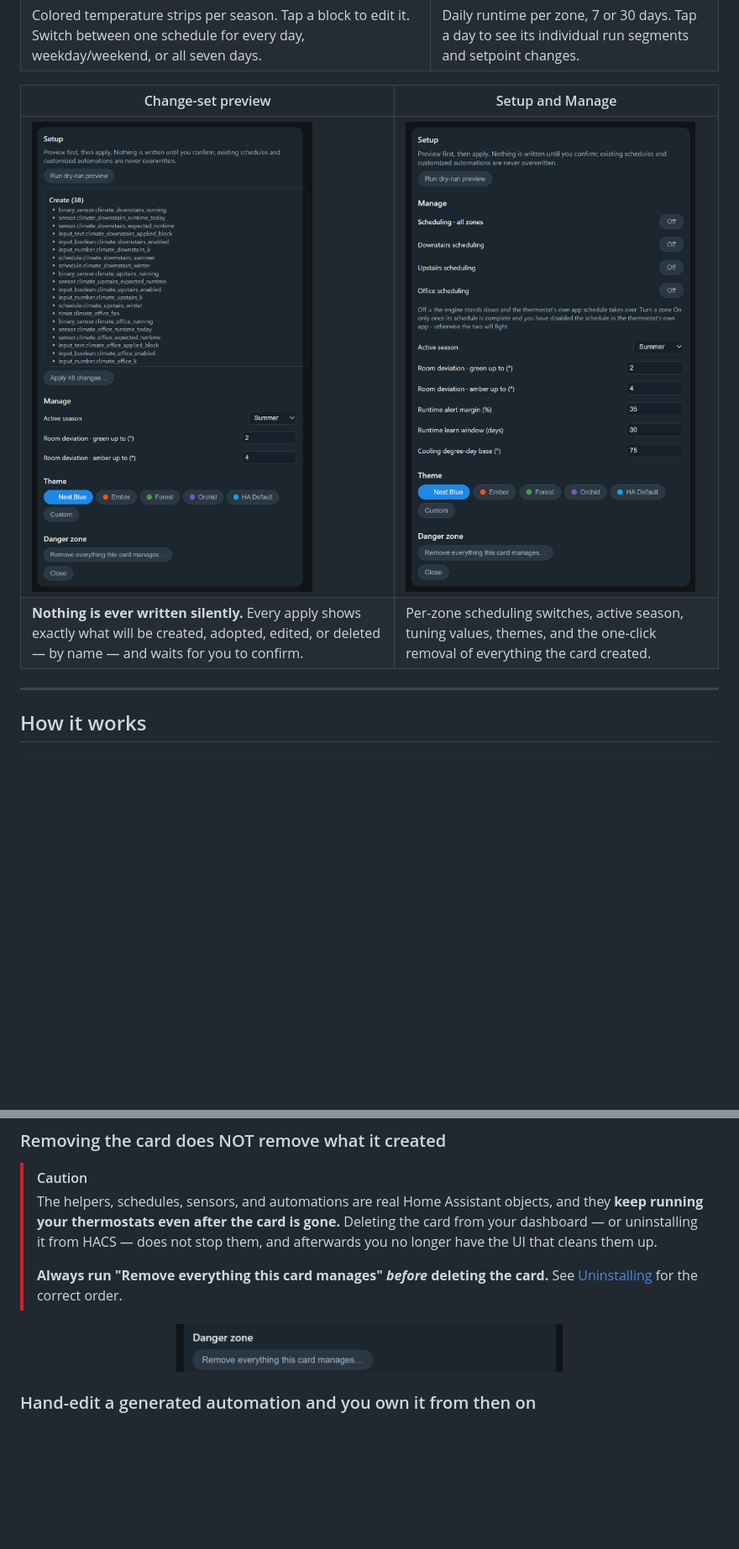
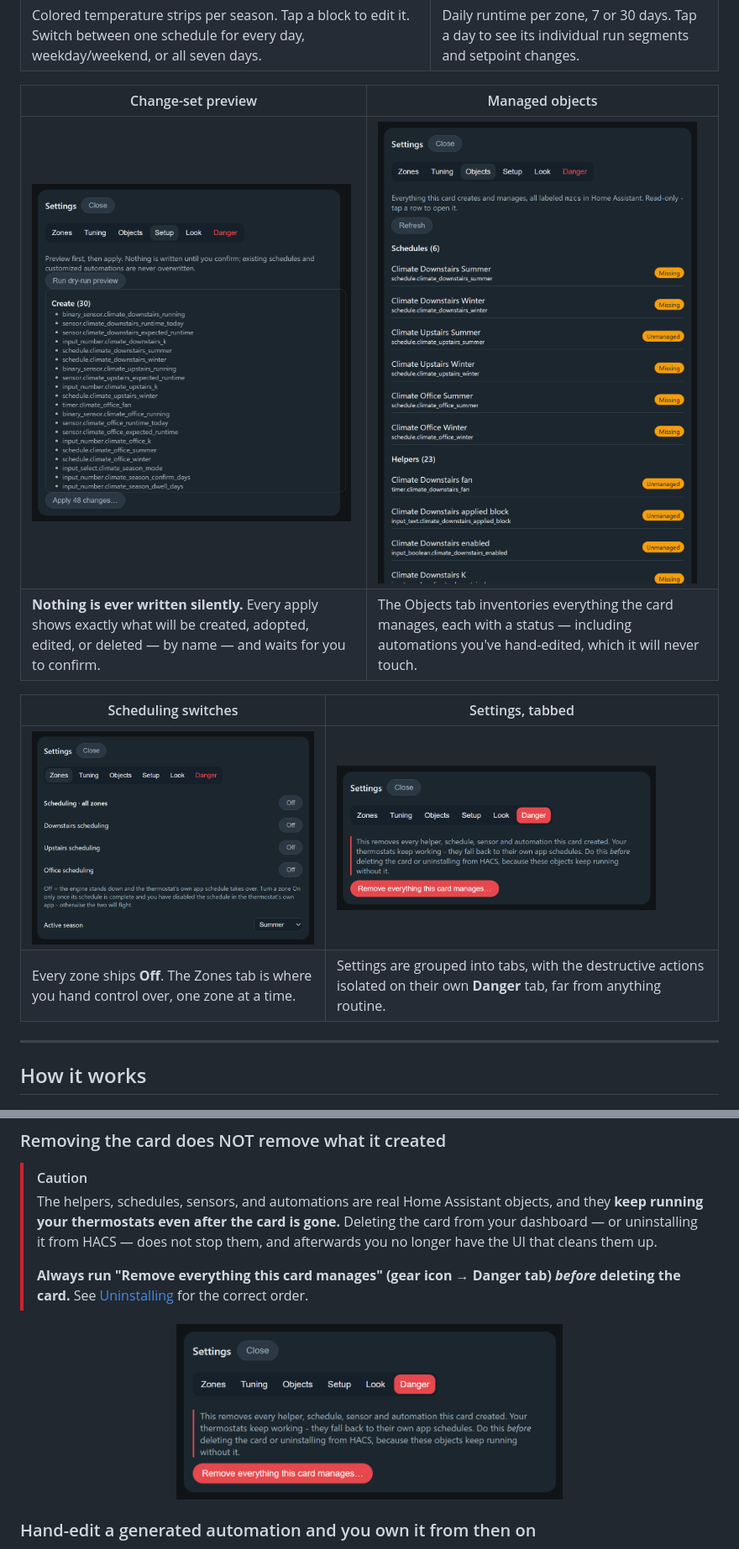
Before and after one commit to Coolmanchambers/multizone-climate-scheduler-card, a Markdown page: README.md, 2 parts joined by grey strips. Shown at 84% size. GitHub-like rendering; pictures changed too: docs/danger.png, docs/killswitch.png, docs/objects.png (added); blank space fills up the shorter version.

```diff
--- a/README.md
+++ b/README.md
@@ -71,10 +71,15 @@ or you want the card to control equipment directly (it never does — automation
 | <img src="docs/schedule.png" alt="Schedule editor with Every day, Weekday-Weekend and Individual days chips above colored temperature strips for weekdays and weekend" width="380"> | <img src="docs/runtime.png" alt="Runtime drawer showing a 7-day bar chart of daily HVAC runtime hours" width="380"> |
 | Colored temperature strips per season. Tap a block to edit it. Switch between one schedule for every day, weekday/weekend, or all seven days. | Daily runtime per zone, 7 or 30 days. Tap a day to see its individual run segments and setpoint changes. |
 
-| Change-set preview | Setup and Manage |
+| Change-set preview | Managed objects |
 |---|---|
-| <img src="docs/preview.png" alt="Setup screen listing every object that will be created, with an Apply 48 changes button" width="380"> | <img src="docs/setup.png" alt="Setup and Manage screen with per-zone scheduling toggles, tunables, theme picker and a danger zone remove-everything button" width="380"> |
-| **Nothing is ever written silently.** Every apply shows exactly what will be created, adopted, edited, or deleted — by name — and waits for you to confirm. | Per-zone scheduling switches, active season, tuning values, themes, and the one-click removal of everything the card created. |
+| <img src="docs/preview.png" alt="Settings panel on the Setup tab listing every object that will be created, with an Apply 48 changes button" width="380"> | <img src="docs/objects.png" alt="Objects tab listing schedules and helpers with status chips" width="380"> |
+| **Nothing is ever written silently.** Every apply shows exactly what will be created, adopted, edited, or deleted — by name — and waits for you to confirm. | The Objects tab inventories everything the card manages, each with a status — including automations you've hand-edited, which it will never touch. |
+
+| Scheduling switches | Settings, tabbed |
+|---|---|
+| <img src="docs/killswitch.png" alt="Zones tab with a Scheduling all zones master switch and per-zone switches, all reading Off" width="380"> | <img src="docs/danger.png" alt="Danger tab, kept separate from the rest of the settings, with the remove everything button" width="380"> |
+| Every zone ships **Off**. The Zones tab is where you hand control over, one zone at a time. | Settings are grouped into tabs, with the destructive actions isolated on their own **Danger** tab, far from anything routine. |
 
 ---
 
@@ -293,7 +298,8 @@ device itself. The editor shows this warning when you untick it.
 > dashboard — or uninstalling it from HACS — does not stop them, and afterwards you no longer
 > have the UI that cleans them up.
 >
-> **Always run "Remove everything this card manages" _before_ deleting the card.** See
+> **Always run "Remove everything this card manages" (gear icon → **Danger** tab) _before_
+> deleting the card.** See
 > [Uninstalling](#uninstalling) for the correct order.
 
 <p align="center">
```
Also changed, not shown: other parts of README.md (+31 -19 lines), CHANGELOG.md (+2 -1 lines), 4 other files.
